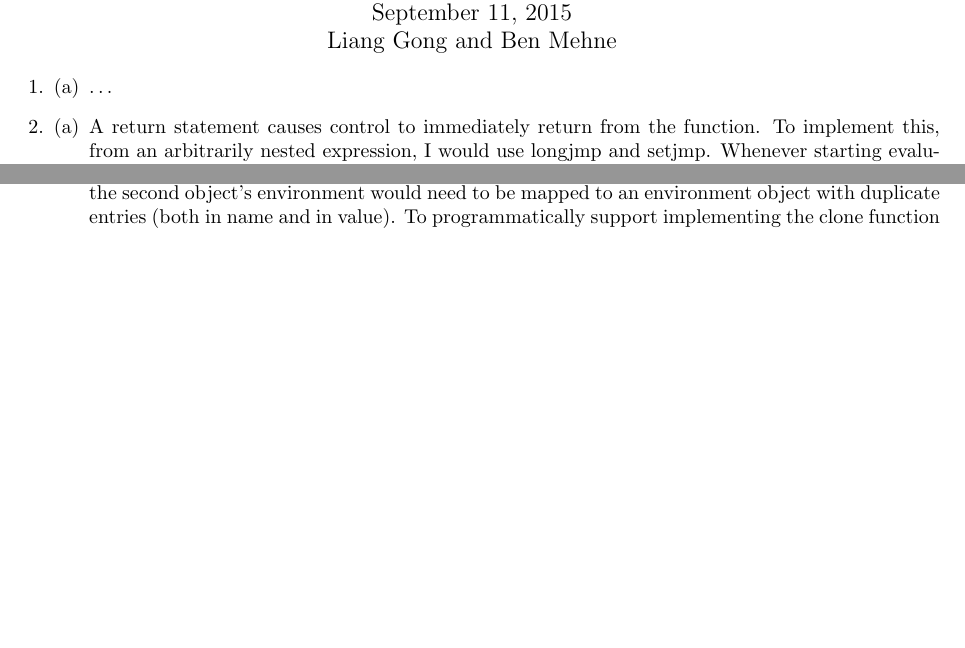
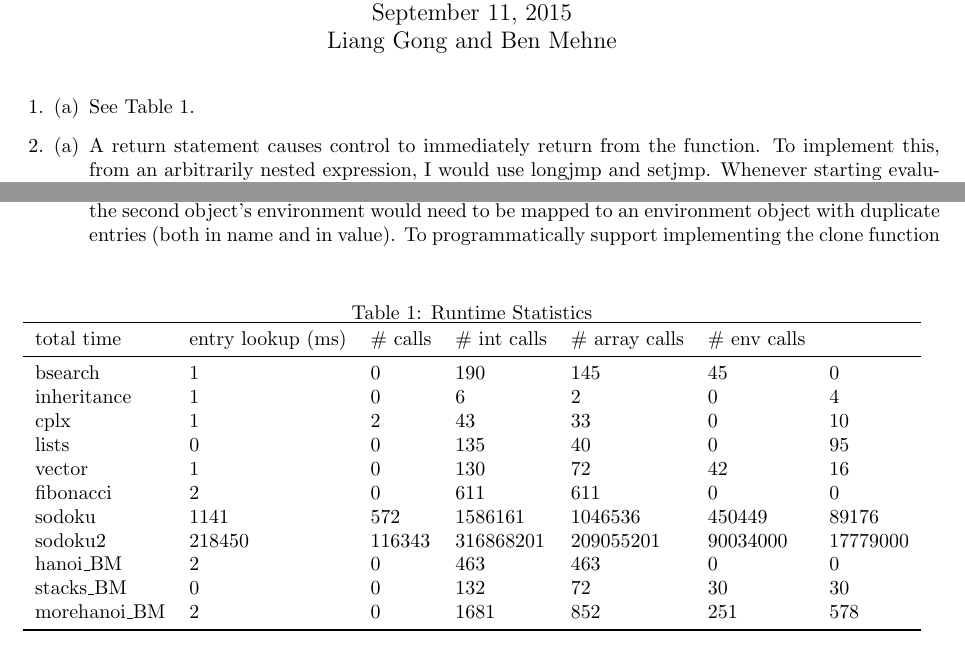
Before and after one commit to JacksonGL/JIT-Feeny, a LaTeX problem sheet (reports/assignment_2/report_LGBM.tex): two parts of the page before the commit and two parts of page 1 of 2 after it, joined at a grey line, cut so that both start at the same text, the shorter picture padded with empty space. Compiled offline with pdfLaTeX.

Commit message:
add statistics table

```diff
--- a/reports/assignment_2/report_LGBM.tex
+++ b/reports/assignment_2/report_LGBM.tex
@@ -3,6 +3,7 @@
 \usepackage{amssymb}
 \usepackage[margin=1in]{geometry}
 \usepackage{enumerate}
+\usepackage{booktabs}
 
 \title{\vspace{-0.5in}Virtual Machines and Managed Runtimes \\ Assignment 2 Answers}
 \date{\vspace{-0.5in}September 11, 2015}
@@ -11,10 +12,34 @@
 \begin{document}
 \maketitle
 
+
+\begin{table}[]
+\centering
+\caption{Runtime Statistics}
+\label{statistics}
+\begin{tabular}{lllllll}
+\toprule
+total time    & entry lookup (ms) & \# calls & \# int calls & \# array calls & \# env calls &          \\
+\midrule
+bsearch       & 1                     & 0            & 190              & 145                & 45               & 0        \\
+inheritance   & 1                     & 0            & 6                & 2                  & 0                & 4        \\
+cplx          & 1                     & 2            & 43               & 33                 & 0                & 10       \\
+lists         & 0                     & 0            & 135              & 40                 & 0                & 95       \\
+vector        & 1                     & 0            & 130              & 72                 & 42               & 16       \\
+fibonacci     & 2                     & 0            & 611              & 611                & 0                & 0        \\
+sodoku        & 1141                  & 572          & 1586161          & 1046536            & 450449           & 89176    \\
+sodoku2       & 218450                & 116343       & 316868201        & 209055201          & 90034000         & 17779000 \\
+hanoi\_BM     & 2                     & 0            & 463              & 463                & 0                & 0        \\
+stacks\_BM    & 0                     & 0            & 132              & 72                 & 30               & 30       \\
+morehanoi\_BM & 2                     & 0            & 1681             & 852                & 251              & 578      \\
+\bottomrule
+\end{tabular}
+\end{table}
+
 \begin{enumerate}
 	\item
 		\begin{enumerate}[(a)]
-			\item \dots %TODO
+			\item See Table~\ref{statistics}.
 		\end{enumerate}
 	\item
 		\begin{enumerate}[(a)]
```
